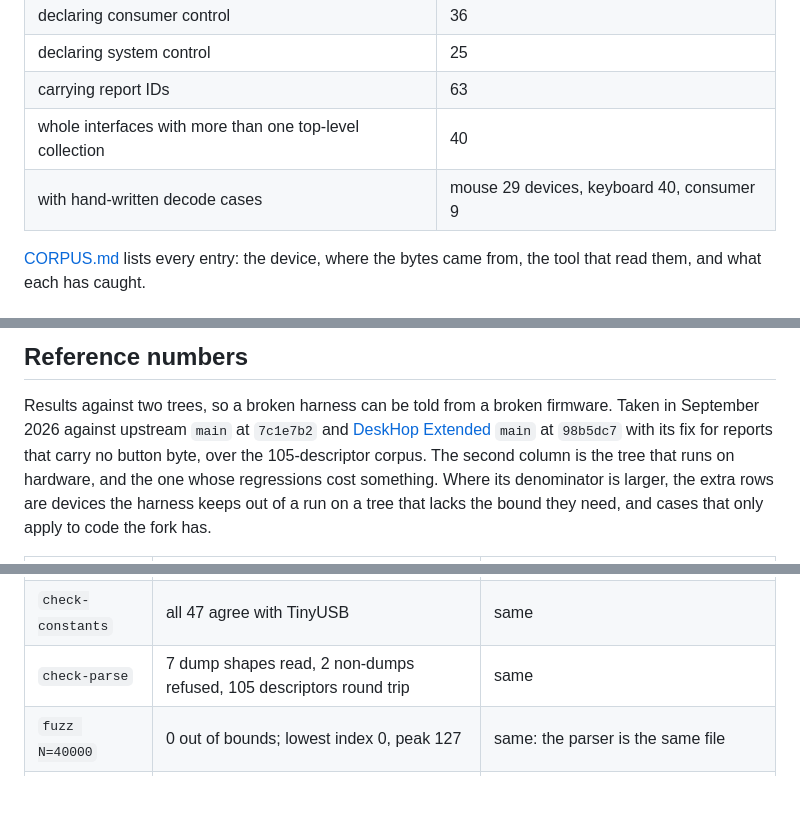
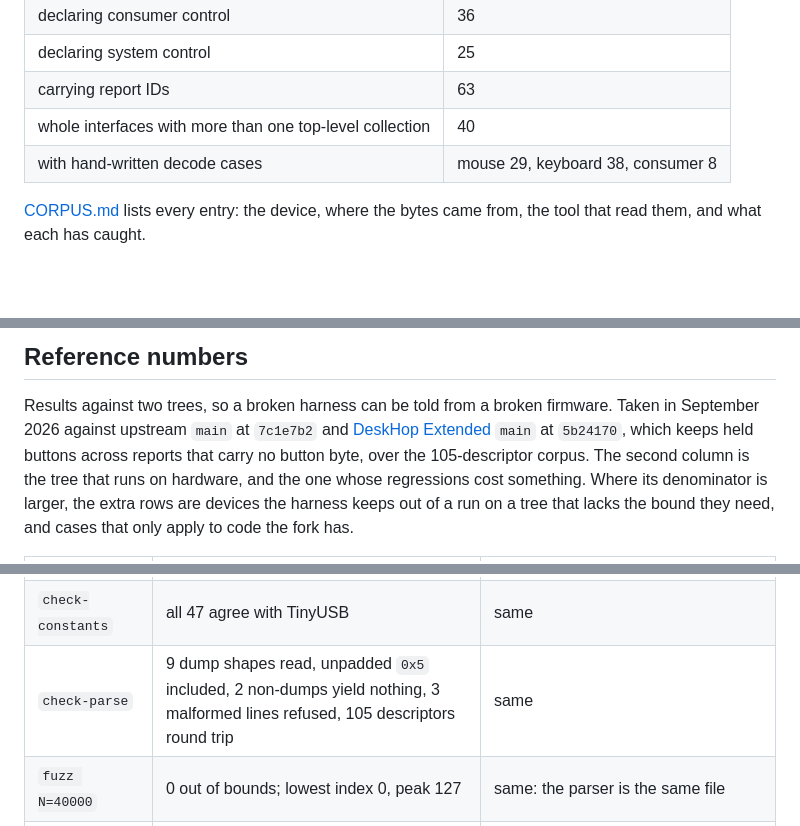
Before and after one commit to mglushko/deskhop-hidtests, a Markdown page: README.md, 3 parts joined by grey strips. Rendered like a GitHub page; blank space fills up the shorter version.

Commit message:
Bring README's Extended SHA, check-parse row and corpus counts up to date (#20)
Extended main is now 5b24170. check-parse reads 9 dump shapes and refuses
3 malformed lines since the add_descriptor.py change. The corpus row
counted case-table rows; it now counts descriptors, as CORPUS.md does.

Co-Authored-By: Claude Opus 5.5 <noreply@anthropic.com>

```diff
--- a/README.md
+++ b/README.md
@@ -160,7 +160,7 @@ each entry and what the reconstructions got wrong.
 | declaring system control | 25 |
 | carrying report IDs | 63 |
 | whole interfaces with more than one top-level collection | 40 |
-| with hand-written decode cases | mouse 29 devices, keyboard 40, consumer 9 |
+| with hand-written decode cases | mouse 29, keyboard 38, consumer 8 |
 
 [CORPUS.md](CORPUS.md) lists every entry: the device, where the bytes came from, the tool
 that read them, and what each has caught.
@@ -208,8 +208,8 @@ that read them, and what each has caught.
 
 Results against two trees, so a broken harness can be told from a broken firmware.
 Taken in September 2026 against upstream `main` at `7c1e7b2` and
-[DeskHop Extended][deskhop-extended] `main` at `98b5dc7` with its fix for reports that carry
-no button byte, over the 105-descriptor corpus.
+[DeskHop Extended][deskhop-extended] `main` at `5b24170`, which keeps held buttons across
+reports that carry no button byte, over the 105-descriptor corpus.
 The second column is the tree that runs on hardware, and the one whose regressions cost
 something. Where its denominator is larger, the extra rows are devices the harness keeps
 out of a run on a tree that lacks the bound they need, and cases that only apply to code
@@ -223,7 +223,7 @@ the fork has.
 | `consumer` | 29 of 29 over 9 devices | same |
 | `dispatch` | 36 of 36 routed correctly, now that upstream carries the boot-protocol routing from [#372](https://github.com/hrvach/deskhop/pull/372) | same |
 | `check-constants` | all 47 agree with TinyUSB | same |
-| `check-parse` | 7 dump shapes read, 2 non-dumps refused, 105 descriptors round trip | same |
+| `check-parse` | 9 dump shapes read, unpadded `0x5` included, 2 non-dumps yield nothing, 3 malformed lines refused, 105 descriptors round trip | same |
 | `fuzz N=40000` | 0 out of bounds; lowest index 0, peak 127 | same: the parser is the same file |
 | `truncate` | 5069 of 9947 prefixes overread, every one an ASan heap-buffer-overflow read | the same 5069 of 9947 |
 | `shortreport` | 20 of 3682 truncated reports overread, all heap-buffer-overflow reads in the boot-protocol mouse at lengths 0 to 4, now that [3b9ac8c](https://github.com/hrvach/deskhop/commit/3b9ac8c) bounds the field reads and the key array | **0 of 3682** |
```
